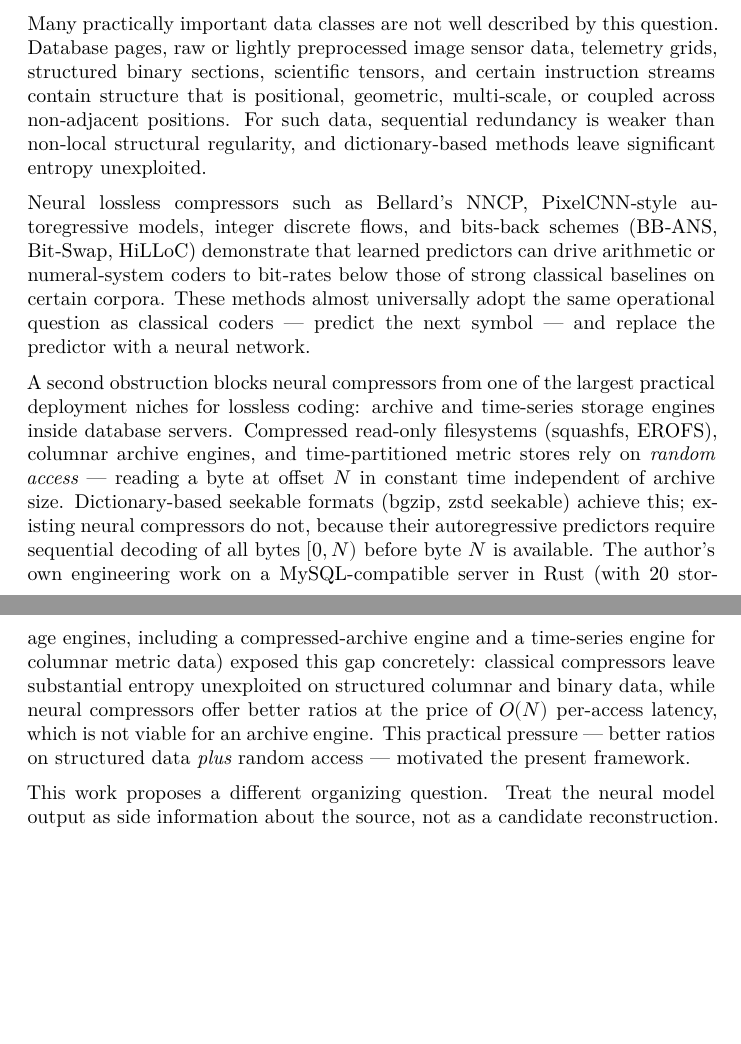
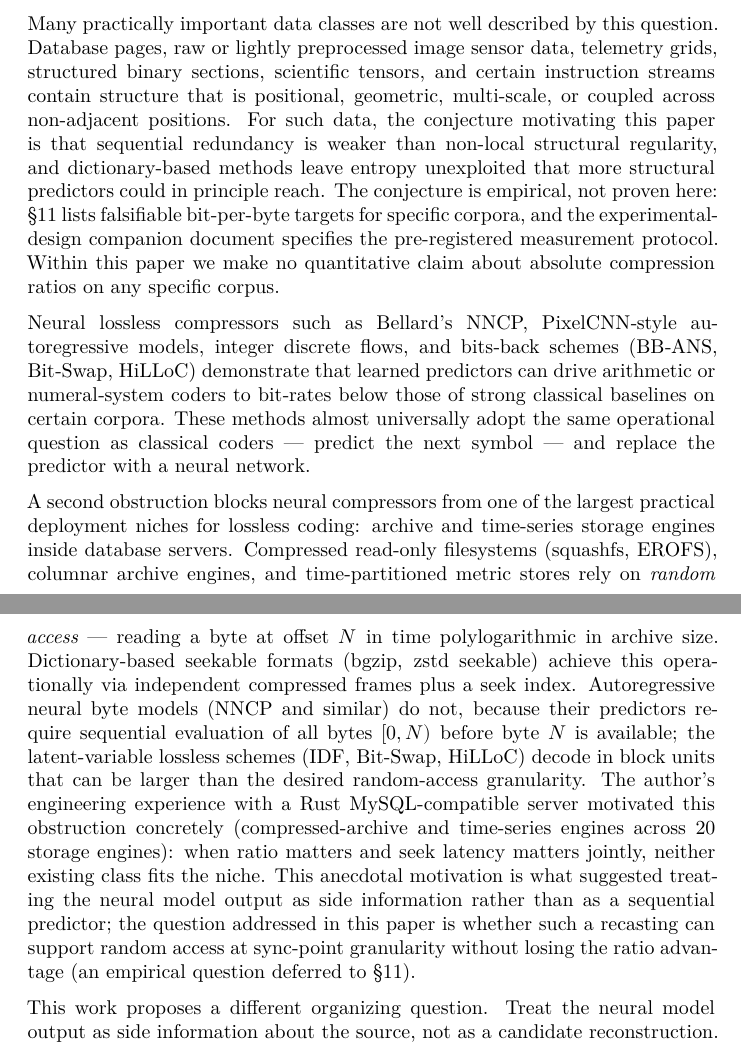
Before and after one commit to ratushnyi-labs/sci-rnr, a LaTeX document (tex/rnr_coding.tex): two parts of pages 2 and 3 of 52 before the commit and two parts of pages 2 and 3 of 53 after it, joined at a grey line, cut so that both start at the same text, the shorter picture padded with empty space. Compiled offline with XeLaTeX.

Commit message:
§1.1 Motivation honesty: two HIGH overclaims softened (codex §1 review)
HIGH #4 (lines ~134-141): 'dictionary methods leave significant entropy
unexploited' was an empirical assertion with no bit-rate table, corpus,
or citation. Reworded as a CONJECTURE motivating the paper, explicitly
deferring quantitative claims to §11 (falsifiable targets) and the
experimental-design companion (pre-registered measurement). No claim
of absolute compression ratio on any specific corpus is made within
this paper.

HIGH #5 (lines ~157-174): 'Existing neural compressors do not [random
access], because their autoregressive predictors require sequential
decoding of all bytes [0,N)' was overbroad. Two separate problems:
(a) the claim is architecture-specific (true for NNCP, vague for
Bit-Swap/IDF which decode in block units that may not match desired
seek granularity), and (b) the author's Rust/MySQL anecdote was used
as quasi-empirical evidence. Reworded:
- Distinguish autoregressive byte models (sequential by construction)
  from latent-variable schemes (block-granular decoding)
- Label the Rust/MySQL experience explicitly as 'anecdotal motivation'
- State the question this paper addresses as 'whether recasting can
  support random access without losing the ratio advantage — an
  empirical question deferred to §11'
- Drop the implicit claim that ratio is preserved (that is the
  conjecture being tested, not a theorem)

§1.2, §1.3, §1.4 fixes follow in subsequent commits.

```diff
--- a/tex/rnr_coding.tex
+++ b/tex/rnr_coding.tex
@@ -135,10 +135,16 @@ Many practically important data classes are not well described by this
 question. Database pages, raw or lightly preprocessed image sensor data,
 telemetry grids, structured binary sections, scientific tensors, and
 certain instruction streams contain structure that is positional,
-geometric, multi‑scale, or coupled across non‑adjacent positions. For
-such data, sequential redundancy is weaker than non‑local structural
-regularity, and dictionary‑based methods leave significant entropy
-unexploited.
+geometric, multi-scale, or coupled across non-adjacent positions. For
+such data, the conjecture motivating this paper is that sequential
+redundancy is weaker than non-local structural regularity, and
+dictionary-based methods leave entropy unexploited that more structural
+predictors could in principle reach. The conjecture is empirical, not
+proven here: §11 lists falsifiable bit-per-byte targets for specific
+corpora, and the experimental-design companion document specifies the
+pre-registered measurement protocol. Within this paper we make no
+quantitative claim about absolute compression ratios on any specific
+corpus.
 
 Neural lossless compressors such as Bellard's NNCP, PixelCNN‑style
 autoregressive models, integer discrete flows, and bits‑back schemes
@@ -153,19 +159,23 @@ practical deployment niches for lossless coding: archive and
 time-series storage engines inside database servers. Compressed
 read-only filesystems (squashfs, EROFS), columnar archive engines, and
 time-partitioned metric stores rely on \emph{random access} ---
-reading a byte at offset $N$ in constant time independent of archive
-size. Dictionary-based seekable formats (bgzip, zstd seekable) achieve
-this; existing neural compressors do not, because their autoregressive
-predictors require sequential decoding of all bytes $[0, N)$ before
-byte $N$ is available. The author's own engineering work on a
-MySQL-compatible server in Rust (with 20 storage engines, including a
-compressed-archive engine and a time-series engine for columnar
-metric data) exposed this gap concretely: classical compressors leave
-substantial entropy unexploited on structured columnar and binary
-data, while neural compressors offer better ratios at the price of
-$O(N)$ per-access latency, which is not viable for an archive engine.
-This practical pressure --- better ratios on structured data
-\emph{plus} random access --- motivated the present framework.
+reading a byte at offset $N$ in time polylogarithmic in archive size.
+Dictionary-based seekable formats (bgzip, zstd seekable) achieve this
+operationally via independent compressed frames plus a seek index.
+Autoregressive neural byte models (NNCP and similar) do not, because
+their predictors require sequential evaluation of all bytes $[0, N)$
+before byte $N$ is available; the latent-variable lossless schemes
+(IDF, Bit-Swap, HiLLoC) decode in block units that can be larger than
+the desired random-access granularity. The author's engineering
+experience with a Rust MySQL-compatible server motivated this
+obstruction concretely (compressed-archive and time-series engines
+across 20 storage engines): when ratio matters and seek latency
+matters jointly, neither existing class fits the niche. This anecdotal
+motivation is what suggested treating the neural model output as side
+information rather than as a sequential predictor; the question
+addressed in this paper is whether such a recasting can support random
+access at sync-point granularity without losing the ratio advantage
+(an empirical question deferred to §11).
 
 This work proposes a different organizing question. Treat the neural
 model output as side information about the source, not as a candidate
```
